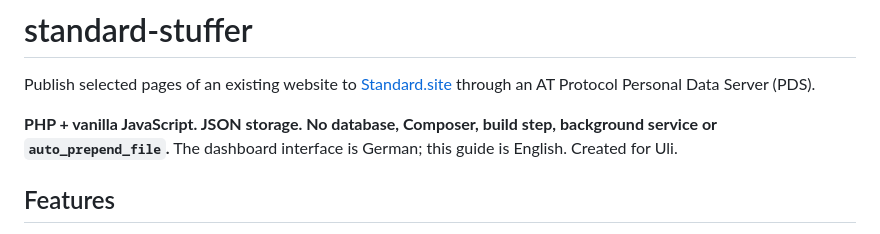
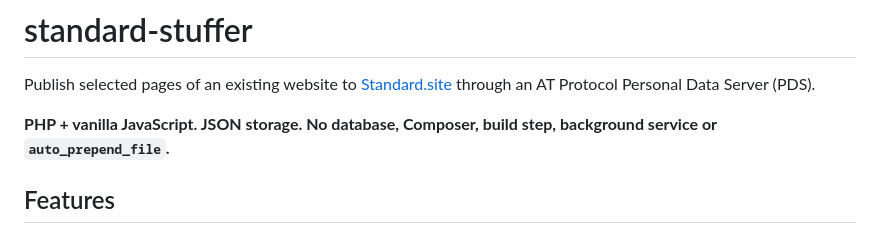
Before and after one commit to ulrischa/standard-stuffer, a Markdown page: README.md, the part around the change. Drawn GitHub-style.

Commit message:
Refine README for clarity on dashboard language
Removed redundant note about the dashboard interface language.

```diff
--- a/README.md
+++ b/README.md
@@ -2,7 +2,7 @@
 
 Publish selected pages of an existing website to [Standard.site](https://standard.site/docs/introduction/) through an AT Protocol Personal Data Server (PDS).
 
-**PHP + vanilla JavaScript. JSON storage. No database, Composer, build step, background service or `auto_prepend_file`.** The dashboard interface is German; this guide is English. Created for Uli.
+**PHP + vanilla JavaScript. JSON storage. No database, Composer, build step, background service or `auto_prepend_file`.**
 
 ## Features
 
```
